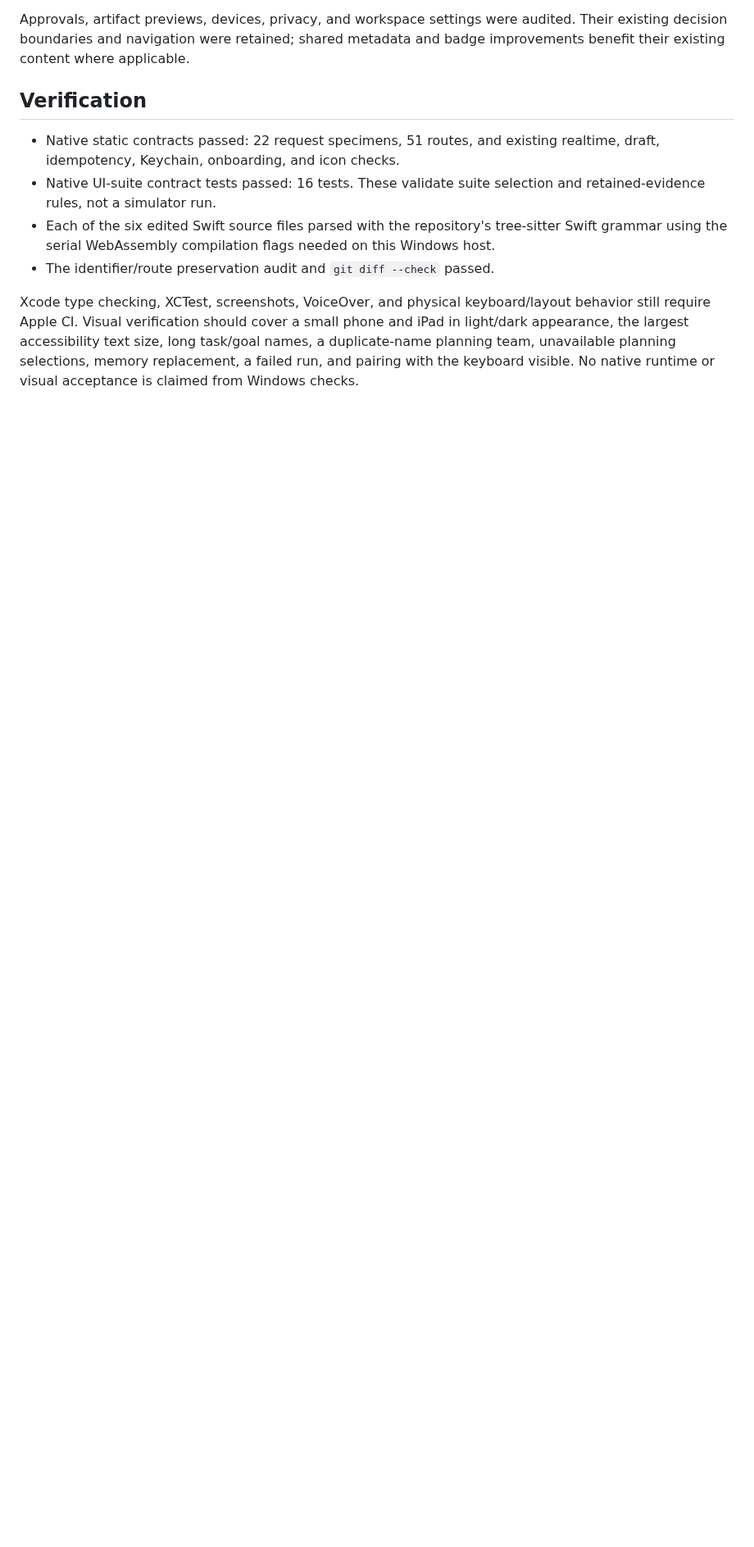
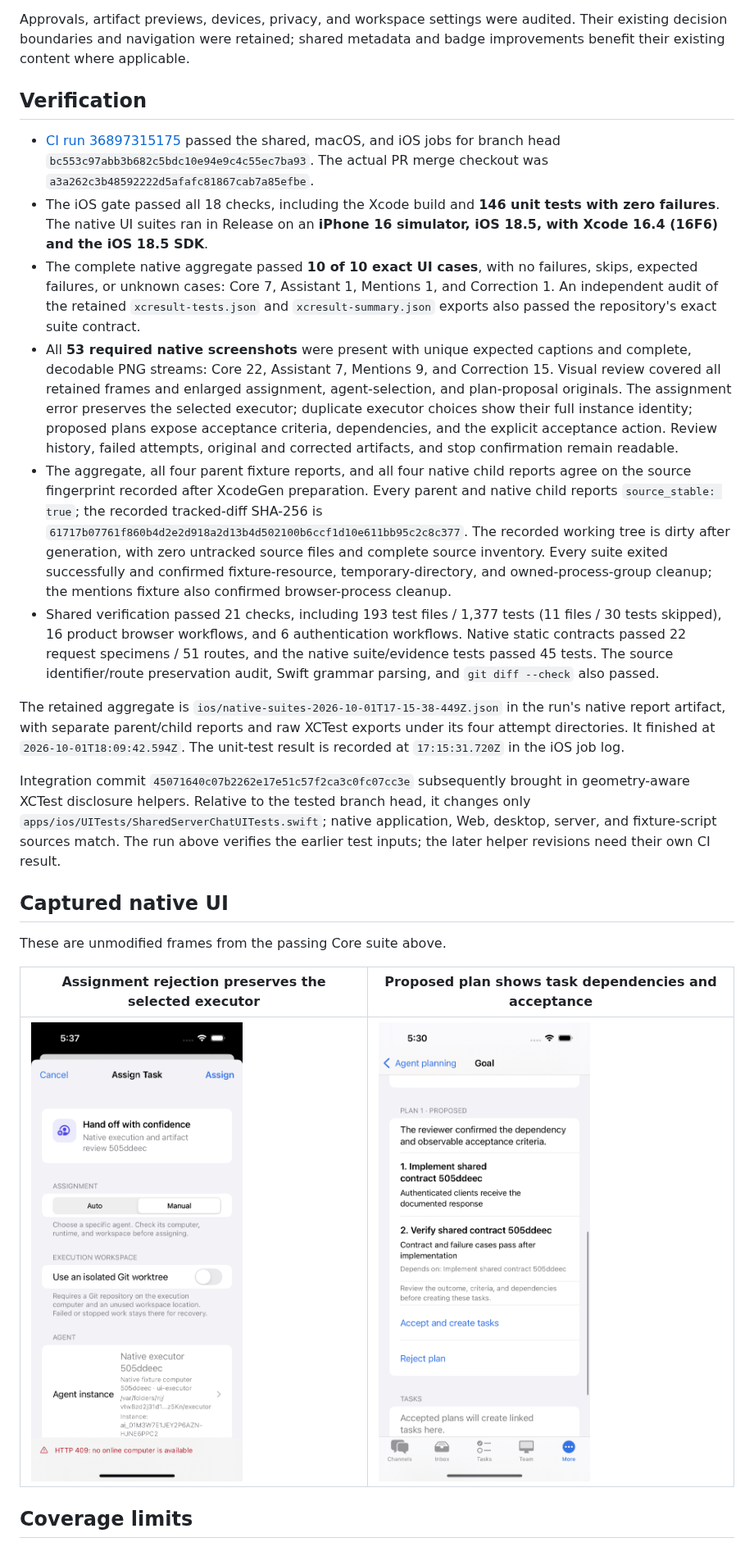
Before and after one commit to Xiejiayun/artoo, a Markdown page: docs/native-work-management-ui.md, the part around one of its changes. Shown at 82% size. GitHub-like rendering; pictures changed too: docs/assets/ui-refresh/native-assignment-after.png (added), docs/assets/ui-refresh/native-planning-after.png (added); blank space fills up the shorter version.

Commit message:
docs: record verified native work management UI evidence

```diff
--- a/docs/native-work-management-ui.md
+++ b/docs/native-work-management-ui.md
@@ -19,9 +19,24 @@ Approvals, artifact previews, devices, privacy, and workspace settings were audi
 
 ## Verification
 
-- Native static contracts passed: 22 request specimens, 51 routes, and existing realtime, draft, idempotency, Keychain, onboarding, and icon checks.
-- Native UI-suite contract tests passed: 16 tests. These validate suite selection and retained-evidence rules, not a simulator run.
-- Each of the six edited Swift source files parsed with the repository's tree-sitter Swift grammar using the serial WebAssembly compilation flags needed on this Windows host.
-- The identifier/route preservation audit and `git diff --check` passed.
+- [CI run 36897315175](https://github.com/Xiejiayun/artoo/actions/runs/36897315175) passed the shared, macOS, and iOS jobs for branch head `bc553c97abb3b682c5bdc10e94e9c4c55ec7ba93`. The actual PR merge checkout was `a3a262c3b48592222d5afafc81867cab7a85efbe`.
+- The iOS gate passed all 18 checks, including the Xcode build and **146 unit tests with zero failures**. The native UI suites ran in Release on an **iPhone 16 simulator, iOS 18.5, with Xcode 16.4 (16F6) and the iOS 18.5 SDK**.
+- The complete native aggregate passed **10 of 10 exact UI cases**, with no failures, skips, expected failures, or unknown cases: Core 7, Assistant 1, Mentions 1, and Correction 1. An independent audit of the retained `xcresult-tests.json` and `xcresult-summary.json` exports also passed the repository's exact suite contract.
+- All **53 required native screenshots** were present with unique expected captions and complete, decodable PNG streams: Core 22, Assistant 7, Mentions 9, and Correction 15. Visual review covered all retained frames and enlarged assignment, agent-selection, and plan-proposal originals. The assignment error preserves the selected executor; duplicate executor choices show their full instance identity; proposed plans expose acceptance criteria, dependencies, and the explicit acceptance action. Review history, failed attempts, original and corrected artifacts, and stop confirmation remain readable.
+- The aggregate, all four parent fixture reports, and all four native child reports agree on the source fingerprint recorded after XcodeGen preparation. Every parent and native child reports `source_stable: true`; the recorded tracked-diff SHA-256 is `61717b07761f860b4d2e2d918a2d13b4d502100b6ccf1d10e611bb95c2c8c377`. The recorded working tree is dirty after generation, with zero untracked source files and complete source inventory. Every suite exited successfully and confirmed fixture-resource, temporary-directory, and owned-process-group cleanup; the mentions fixture also confirmed browser-process cleanup.
+- Shared verification passed 21 checks, including 193 test files / 1,377 tests (11 files / 30 tests skipped), 16 product browser workflows, and 6 authentication workflows. Native static contracts passed 22 request specimens / 51 routes, and the native suite/evidence tests passed 45 tests. The source identifier/route preservation audit, Swift grammar parsing, and `git diff --check` also passed.
 
-Xcode type checking, XCTest, screenshots, VoiceOver, and physical keyboard/layout behavior still require Apple CI. Visual verification should cover a small phone and iPad in light/dark appearance, the largest accessibility text size, long task/goal names, a duplicate-name planning team, unavailable planning selections, memory replacement, a failed run, and pairing with the keyboard visible. No native runtime or visual acceptance is claimed from Windows checks.
+The retained aggregate is `ios/native-suites-2026-10-01T17-15-38-449Z.json` in the run's native report artifact, with separate parent/child reports and raw XCTest exports under its four attempt directories. It finished at `2026-10-01T18:09:42.594Z`. The unit-test result is recorded at `17:15:31.720Z` in the iOS job log.
+
+Integration commit `45071640c07b2262e17e51c57f2ca3c0fc07cc3e` subsequently brought in geometry-aware XCTest disclosure helpers. Relative to the tested branch head, it changes only `apps/ios/UITests/SharedServerChatUITests.swift`; native application, Web, desktop, server, and fixture-script sources match. The run above verifies the earlier test inputs; the later helper revisions need their own CI result.
+
+## Captured native UI
+
+These are unmodified frames from the passing Core suite above.
+
+| Assignment rejection preserves the selected executor | Proposed plan shows task dependencies and acceptance |
+| --- | --- |
+| <img src="assets/ui-refresh/native-assignment-after.png" width="300" alt="Native assignment sheet preserves the selected agent and worktree setting while showing the server error"> | <img src="assets/ui-refresh/native-planning-after.png" width="300" alt="Native proposed plan with numbered tasks, acceptance criteria, dependency, and explicit accept or reject actions"> |
+
+## Coverage limits
+
```
Also changed, not shown: other parts of docs/native-work-management-ui.md (+1 -0 lines).
